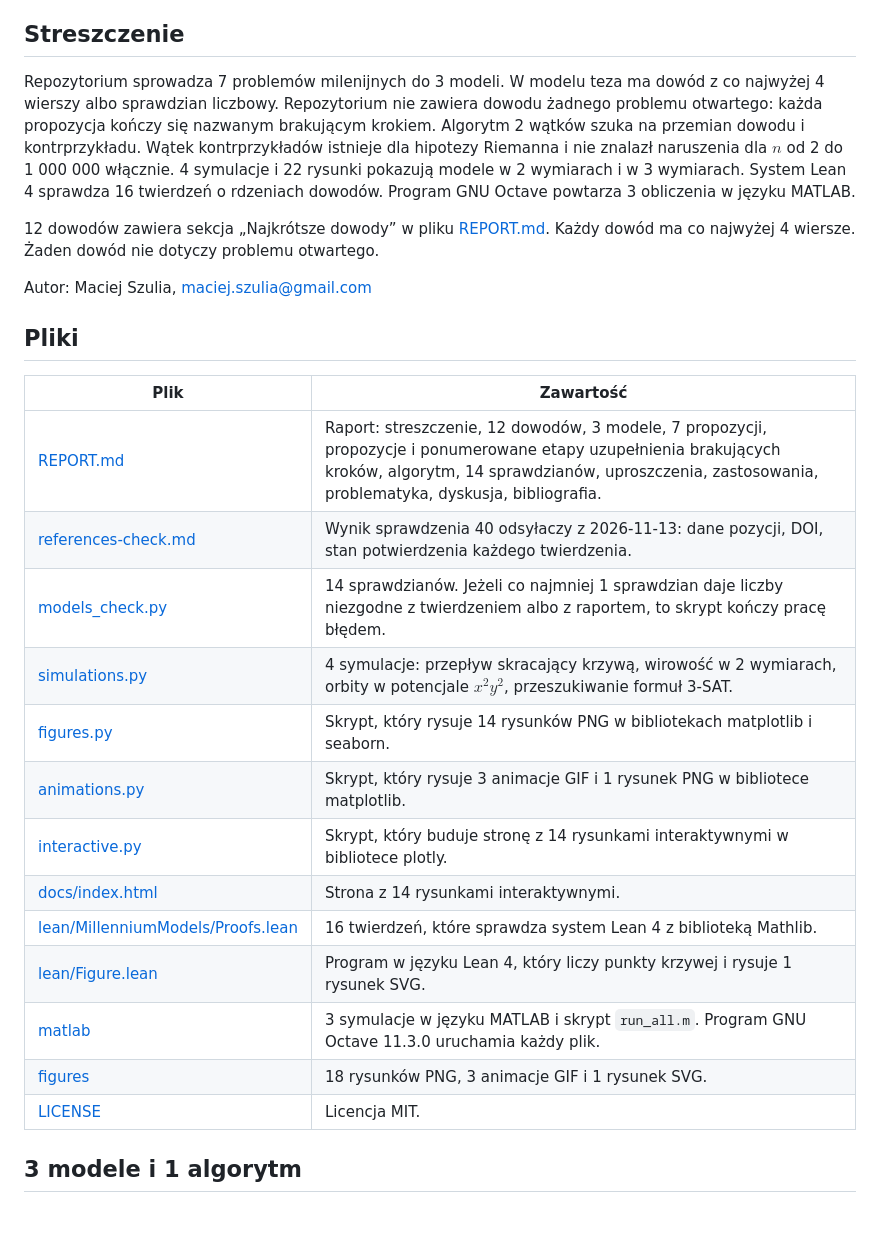
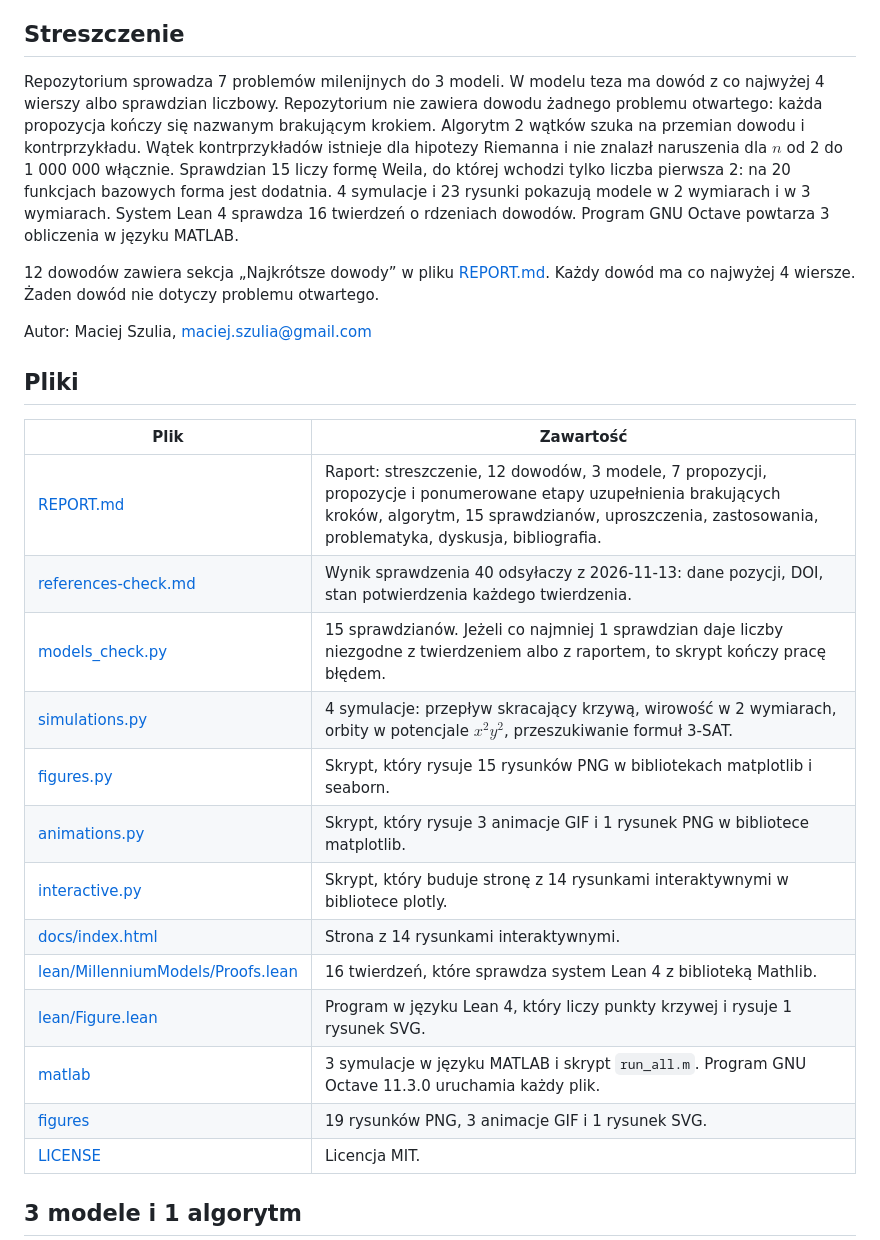
Before and after one commit to maciejszulia/millennium-models, a Markdown page: README.md, the part around one of its changes. Rendered like a GitHub page; blank space fills up the shorter version.

```diff
--- a/README.md
+++ b/README.md
@@ -4,7 +4,7 @@
 
 ## Streszczenie
 
-Repozytorium sprowadza 7 problemów milenijnych do 3 modeli. W modelu teza ma dowód z co najwyżej 4 wierszy albo sprawdzian liczbowy. Repozytorium nie zawiera dowodu żadnego problemu otwartego: każda propozycja kończy się nazwanym brakującym krokiem. Algorytm 2 wątków szuka na przemian dowodu i kontrprzykładu. Wątek kontrprzykładów istnieje dla hipotezy Riemanna i nie znalazł naruszenia dla $n$ od 2 do 1 000 000 włącznie. 4 symulacje i 22 rysunki pokazują modele w 2 wymiarach i w 3 wymiarach. System Lean 4 sprawdza 16 twierdzeń o rdzeniach dowodów. Program GNU Octave powtarza 3 obliczenia w języku MATLAB.
+Repozytorium sprowadza 7 problemów milenijnych do 3 modeli. W modelu teza ma dowód z co najwyżej 4 wierszy albo sprawdzian liczbowy. Repozytorium nie zawiera dowodu żadnego problemu otwartego: każda propozycja kończy się nazwanym brakującym krokiem. Algorytm 2 wątków szuka na przemian dowodu i kontrprzykładu. Wątek kontrprzykładów istnieje dla hipotezy Riemanna i nie znalazł naruszenia dla $n$ od 2 do 1 000 000 włącznie. Sprawdzian 15 liczy formę Weila, do której wchodzi tylko liczba pierwsza 2: na 20 funkcjach bazowych forma jest dodatnia. 4 symulacje i 23 rysunki pokazują modele w 2 wymiarach i w 3 wymiarach. System Lean 4 sprawdza 16 twierdzeń o rdzeniach dowodów. Program GNU Octave powtarza 3 obliczenia w języku MATLAB.
 
 12 dowodów zawiera sekcja „Najkrótsze dowody” w pliku [REPORT.md](REPORT.md). Każdy dowód ma co najwyżej 4 wiersze. Żaden dowód nie dotyczy problemu otwartego.
 
@@ -14,18 +14,18 @@ Autor: Maciej Szulia, maciej.szulia@gmail.com
 
 | Plik | Zawartość |
 |---|---|
-| [REPORT.md](REPORT.md) | Raport: streszczenie, 12 dowodów, 3 modele, 7 propozycji, propozycje i ponumerowane etapy uzupełnienia brakujących kroków, algorytm, 14 sprawdzianów, uproszczenia, zastosowania, problematyka, dyskusja, bibliografia. |
+| [REPORT.md](REPORT.md) | Raport: streszczenie, 12 dowodów, 3 modele, 7 propozycji, propozycje i ponumerowane etapy uzupełnienia brakujących kroków, algorytm, 15 sprawdzianów, uproszczenia, zastosowania, problematyka, dyskusja, bibliografia. |
 | [references-check.md](references-check.md) | Wynik sprawdzenia 40 odsyłaczy z 2026-11-13: dane pozycji, DOI, stan potwierdzenia każdego twierdzenia. |
-| [models_check.py](models_check.py) | 14 sprawdzianów. Jeżeli co najmniej 1 sprawdzian daje liczby niezgodne z twierdzeniem albo z raportem, to skrypt kończy pracę błędem. |
+| [models_check.py](models_check.py) | 15 sprawdzianów. Jeżeli co najmniej 1 sprawdzian daje liczby niezgodne z twierdzeniem albo z raportem, to skrypt kończy pracę błędem. |
 | [simulations.py](simulations.py) | 4 symulacje: przepływ skracający krzywą, wirowość w 2 wymiarach, orbity w potencjale $x^2y^2$, przeszukiwanie formuł 3-SAT. |
-| [figures.py](figures.py) | Skrypt, który rysuje 14 rysunków PNG w bibliotekach matplotlib i seaborn. |
+| [figures.py](figures.py) | Skrypt, który rysuje 15 rysunków PNG w bibliotekach matplotlib i seaborn. |
 | [animations.py](animations.py) | Skrypt, który rysuje 3 animacje GIF i 1 rysunek PNG w bibliotece matplotlib. |
 | [interactive.py](interactive.py) | Skrypt, który buduje stronę z 14 rysunkami interaktywnymi w bibliotece plotly. |
 | [docs/index.html](docs/index.html) | Strona z 14 rysunkami interaktywnymi. |
 | [lean/MillenniumModels/Proofs.lean](lean/MillenniumModels/Proofs.lean) | 16 twierdzeń, które sprawdza system Lean 4 z biblioteką Mathlib. |
 | [lean/Figure.lean](lean/Figure.lean) | Program w języku Lean 4, który liczy punkty krzywej i rysuje 1 rysunek SVG. |
 | [matlab](matlab) | 3 symulacje w języku MATLAB i skrypt `run_all.m`. Program GNU Octave 11.3.0 uruchamia każdy plik. |
-| [figures](figures) | 18 rysunków PNG, 3 animacje GIF i 1 rysunek SVG. |
+| [figures](figures) | 19 rysunków PNG, 3 animacje GIF i 1 rysunek SVG. |
 | [LICENSE](LICENSE) | Licencja MIT. |
 
 ## 3 modele i 1 algorytm
```
Also changed, not shown: other parts of README.md (+6 -2 lines), REPORT.md (+31 -11 lines), figures/riemann-weil-positivity.png (added), 3 other files.
